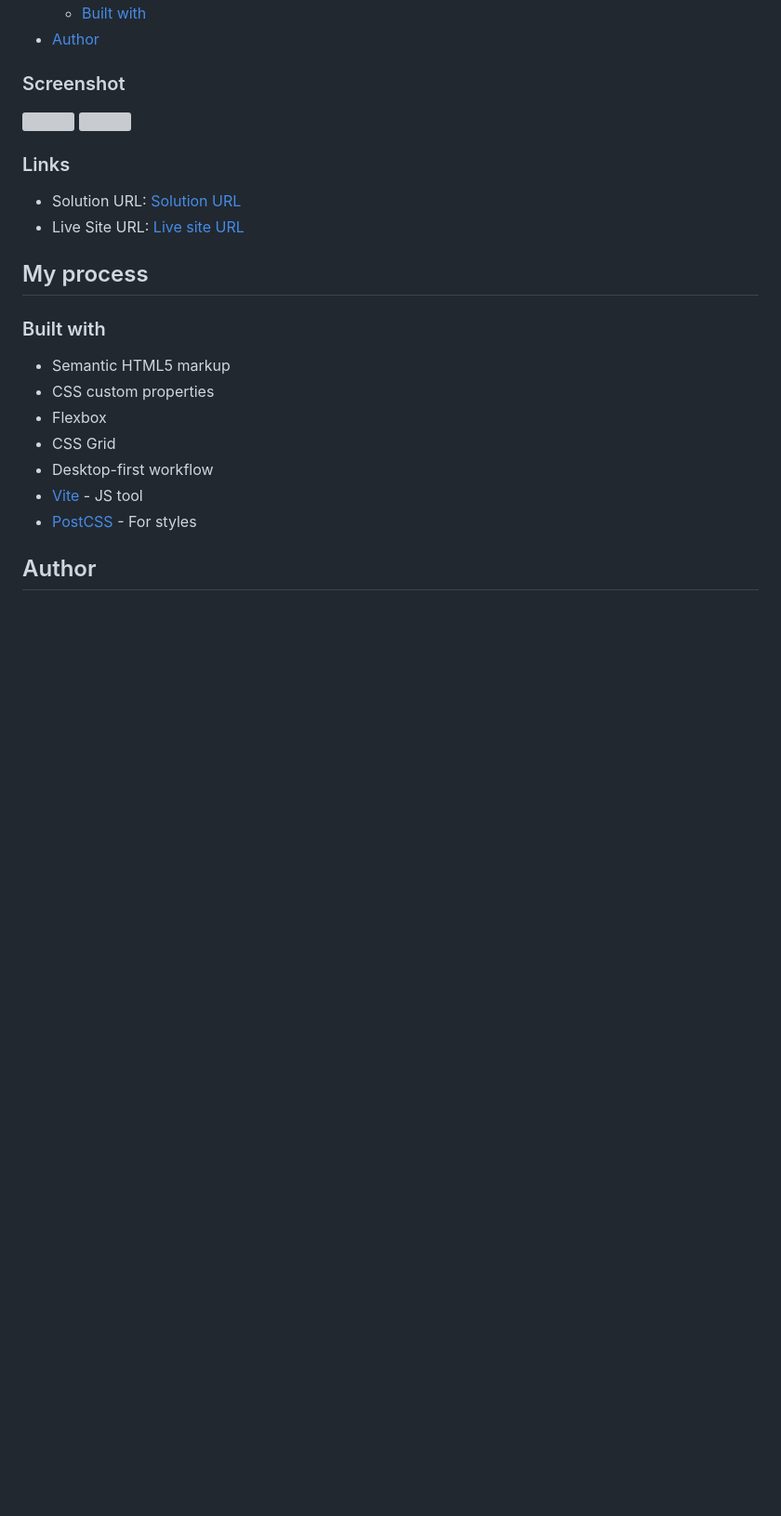
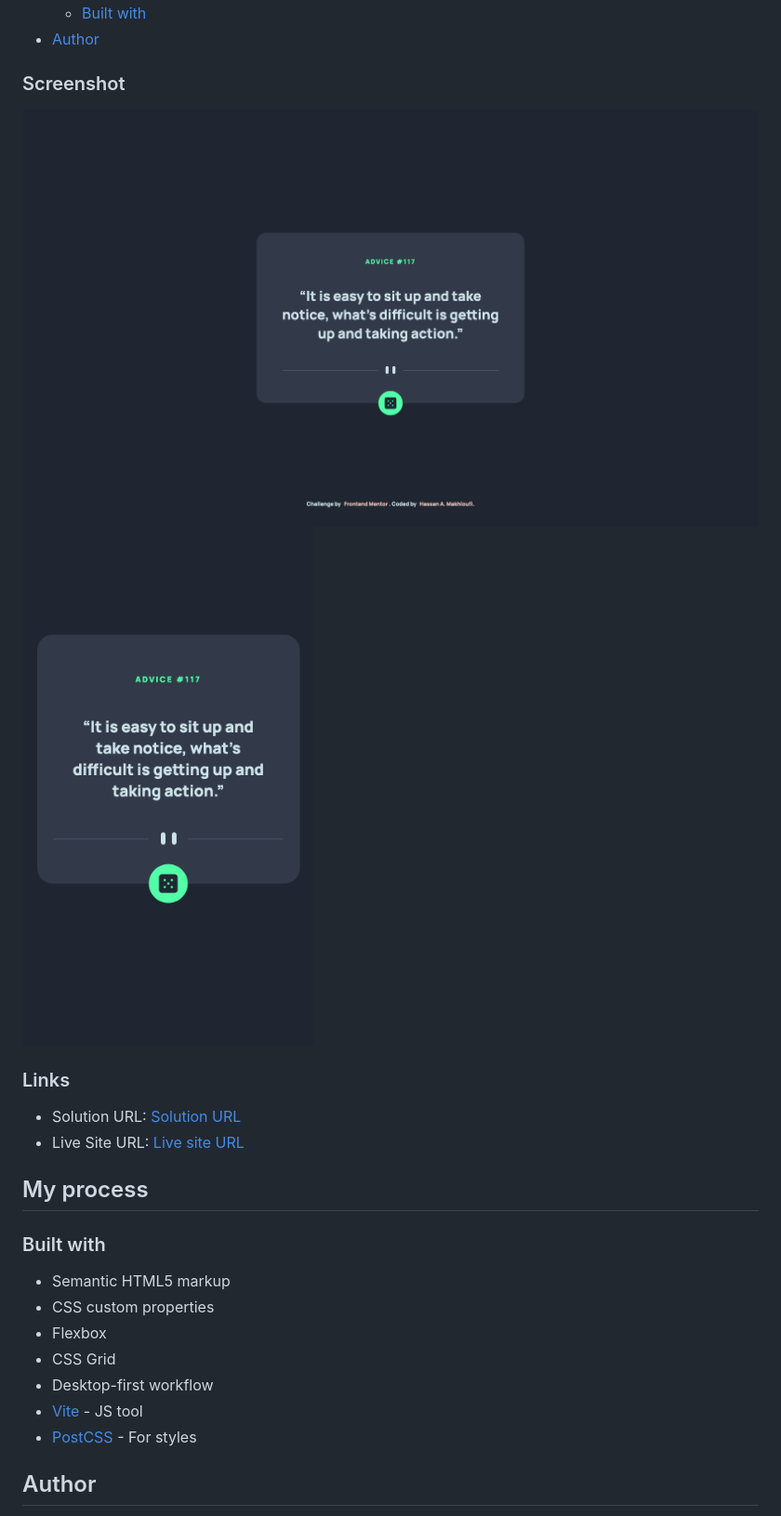
Before and after one commit to HassanMak29/frontend-mentor-advice-generator-app, a Markdown page: README.md, the part around the change printed below. Shown: that part at 93% size. Drawn GitHub-style; pictures changed too: screenshots/screenshot-mobile.jpg (added), screenshots/screenshot.jpg (added); blank space fills up the shorter version; grey boxes are pictures that could not be loaded.

Commit message:
added responsivness and updated README

```diff
--- a/README.md
+++ b/README.md
@@ -13,8 +13,8 @@ This is a solution to the [Advice generator app challenge on Frontend Mentor](ht
 
 ### Screenshot
 
-![](./screenshot.jpg)
-![](./screenshot-mobile.jpg)
+![](./screenshots/screenshot.jpg)
+![](./screenshots/screenshot-mobile.jpg)
 
 ### Links
 
```
Also changed, not shown: other parts of README.md (+1 -1 lines), 2 other files.
